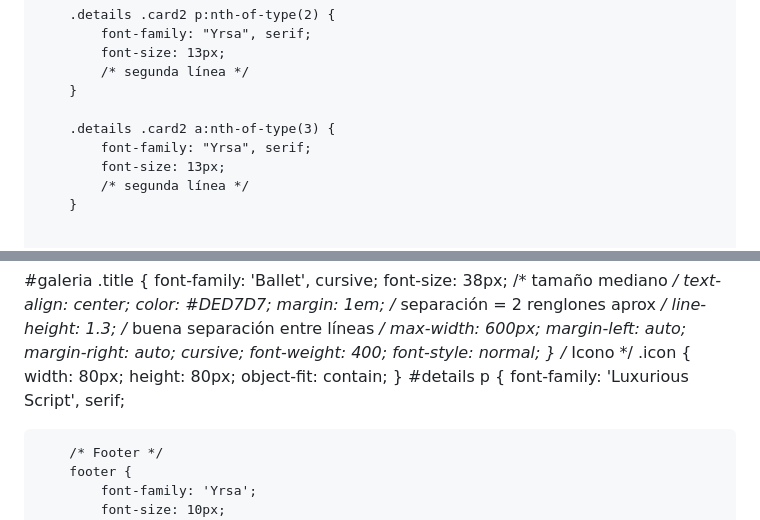
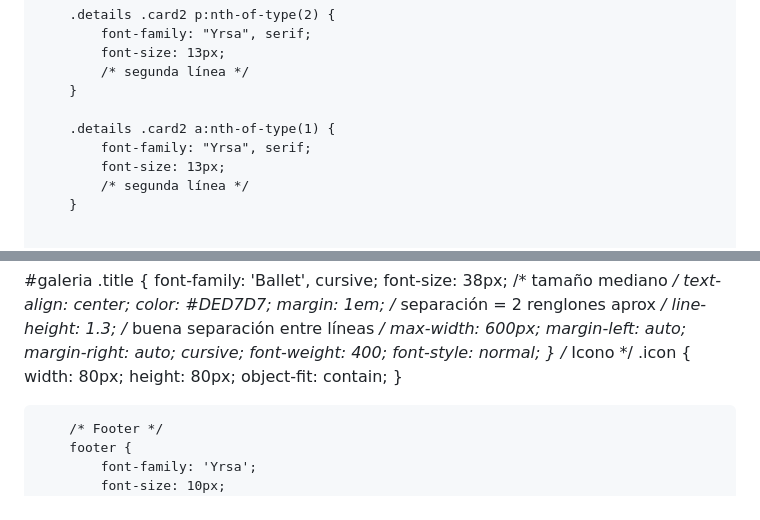
Before and after one commit to EstasInvitado/Taylor-Travis, a Markdown page: README.md, 2 parts joined by grey strips. Drawn GitHub-style.

```diff
--- a/README.md
+++ b/README.md
@@ -603,7 +603,7 @@
             /* segunda línea */
         }
 
-        .details .card2 a:nth-of-type(3) {
+        .details .card2 a:nth-of-type(1) {
             font-family: "Yrsa", serif;
             font-size: 13px;
             /* segunda línea */
@@ -875,8 +875,7 @@
             height: 80px;
             object-fit: contain;
         }
-        #details p {
-            font-family: 'Luxurious Script', serif;
+
 
 
 
```
